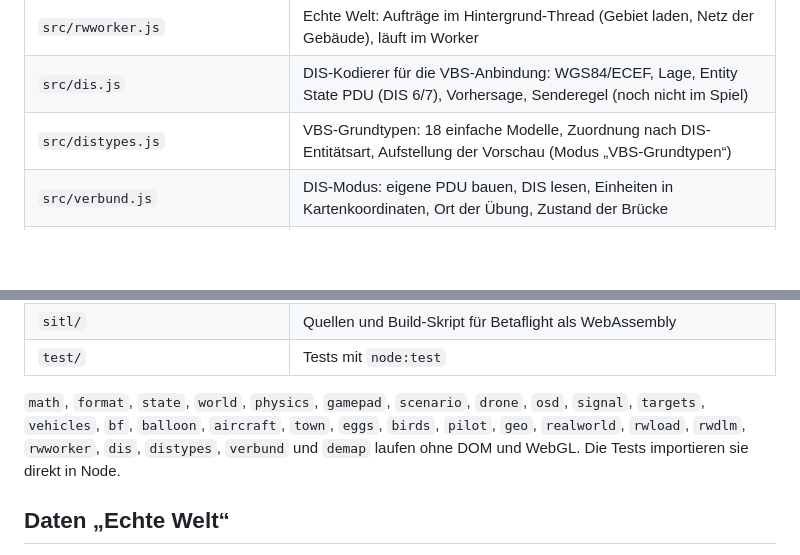
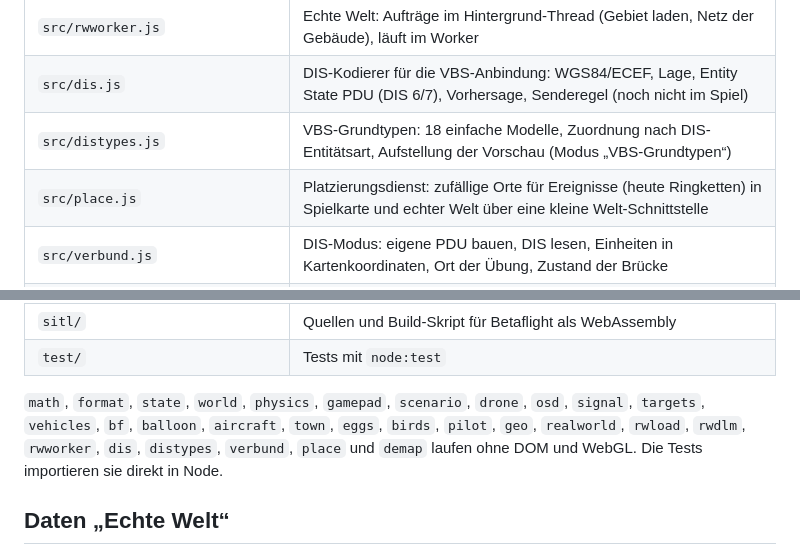
Before and after one commit to Bladeage/web-fpv, a Markdown page: README.md, 2 parts joined by grey strips. Drawn GitHub-style; blank space fills up the shorter version.

Commit message:
README: Platzierungsdienst

```diff
--- a/README.md
+++ b/README.md
@@ -68,6 +68,7 @@ Per Doppelklick (`file://`) laden Browser keine ES-Module.
 | `src/rwworker.js` | Echte Welt: Aufträge im Hintergrund-Thread (Gebiet laden, Netz der Gebäude), läuft im Worker |
 | `src/dis.js` | DIS-Kodierer für die VBS-Anbindung: WGS84/ECEF, Lage, Entity State PDU (DIS 6/7), Vorhersage, Senderegel (noch nicht im Spiel) |
 | `src/distypes.js` | VBS-Grundtypen: 18 einfache Modelle, Zuordnung nach DIS-Entitätsart, Aufstellung der Vorschau (Modus „VBS-Grundtypen“) |
+| `src/place.js` | Platzierungsdienst: zufällige Orte für Ereignisse (heute Ringketten) in Spielkarte und echter Welt über eine kleine Welt-Schnittstelle |
 | `src/verbund.js` | DIS-Modus: eigene PDU bauen, DIS lesen, Einheiten in Kartenkoordinaten, Ort der Übung, Zustand der Brücke |
 | `bruecke/fpv-dis-bruecke.cmd` | DIS-Brücke für Windows (PowerShell, Doppelklick): reicht DIS-PDUs zwischen Simulator und UDP durch, Port einstellbar; der Simulator bietet sie im DIS-Modus zum Download an |
 | `tools/dis-bruecke.mjs` | Dieselbe Brücke in Node für Entwicklung und Tests |
@@ -83,7 +84,7 @@ Per Doppelklick (`file://`) laden Browser keine ES-Module.
 | `sitl/` | Quellen und Build-Skript für Betaflight als WebAssembly |
 | `test/` | Tests mit `node:test` |
 
-`math`, `format`, `state`, `world`, `physics`, `gamepad`, `scenario`, `drone`, `osd`, `signal`, `targets`, `vehicles`, `bf`, `balloon`, `aircraft`, `town`, `eggs`, `birds`, `pilot`, `geo`, `realworld`, `rwload`, `rwdlm`, `rwworker`, `dis`, `distypes`, `verbund` und `demap` laufen ohne DOM und WebGL. Die Tests importieren sie direkt in Node.
+`math`, `format`, `state`, `world`, `physics`, `gamepad`, `scenario`, `drone`, `osd`, `signal`, `targets`, `vehicles`, `bf`, `balloon`, `aircraft`, `town`, `eggs`, `birds`, `pilot`, `geo`, `realworld`, `rwload`, `rwdlm`, `rwworker`, `dis`, `distypes`, `verbund`, `place` und `demap` laufen ohne DOM und WebGL. Die Tests importieren sie direkt in Node.
 
 ## Daten „Echte Welt“
 
```
